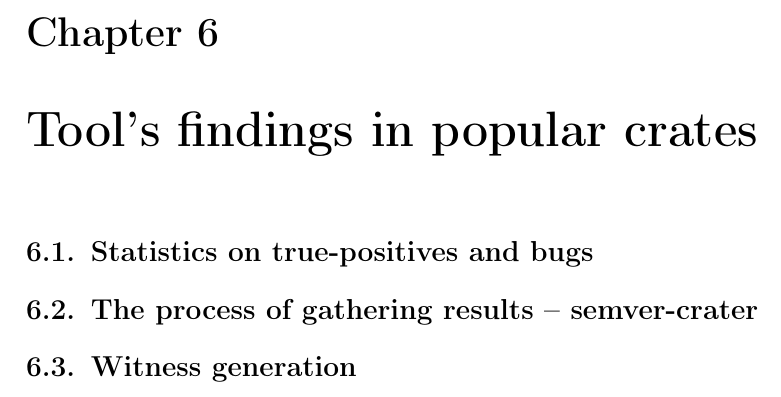
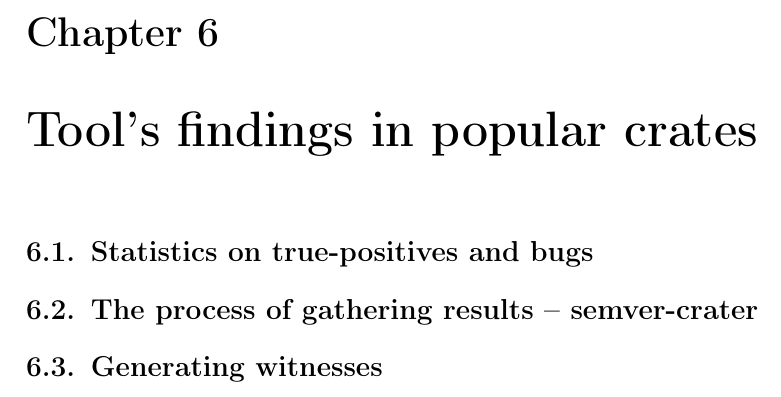
Before and after one commit to tonowak/bachelors-thesis, a LaTeX thesis (thesis-en.tex): part of page 31 of 41, cut so that both start at the same text. Compiled offline with pdfLaTeX.

Commit message:
Update thesis-en.tex
Co-authored-by: Bartosz Smolarczyk <92160712+SmolSir@users.noreply.github.com>

```diff
--- a/thesis-en.tex
+++ b/thesis-en.tex
@@ -754,7 +754,7 @@ TODO:
 
 \section{The process of gathering results -- semver-crater}\label{r:intro_semver_crater}
 
-\section{Witness generation}\label{r:witness_generation}
+\section{Generating witnesses}\label{r:witness_generation}
 
 
 %%%%%%%%%%%%%%%%%%%%%%%%%%%%%%%%%%%%%%%
```
